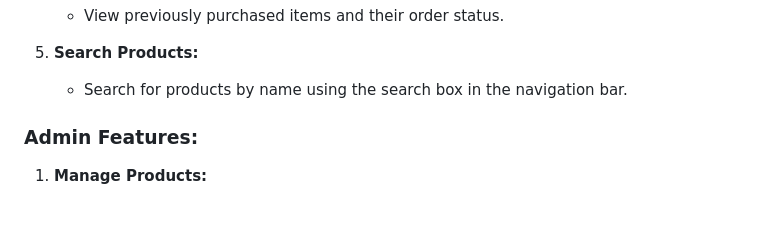
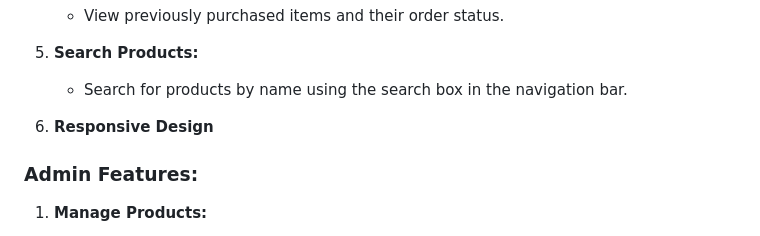
Before and after one commit to pratik2405/asianfootwears, a Markdown page: README.md, the part around one of its changes. Rendered like a GitHub page; blank space fills up the shorter version.

```diff
--- a/README.md
+++ b/README.md
@@ -22,6 +22,7 @@ It provides seamless functionalities for both users and administrators. also mak
 
 5. **Search Products:**
    - Search for products by name using the search box in the navigation bar.
+6. **Responsive Design**
 
 ### Admin Features:
 1. **Manage Products:**
```
Also changed, not shown: other parts of README.md (+1 -1 lines).
